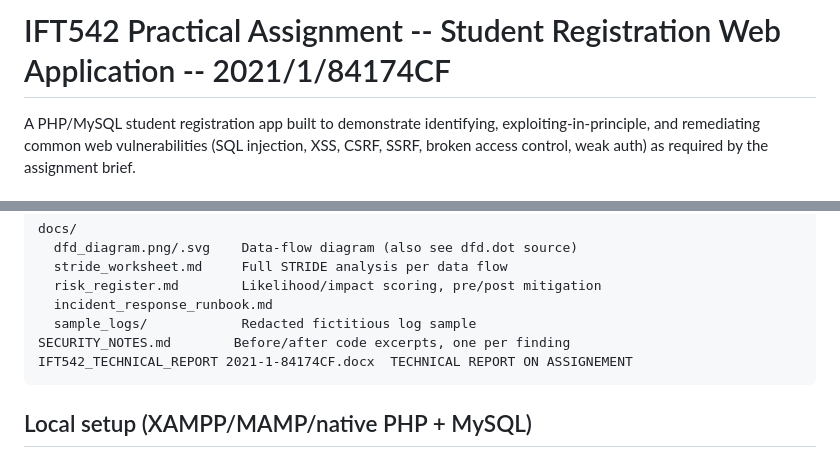
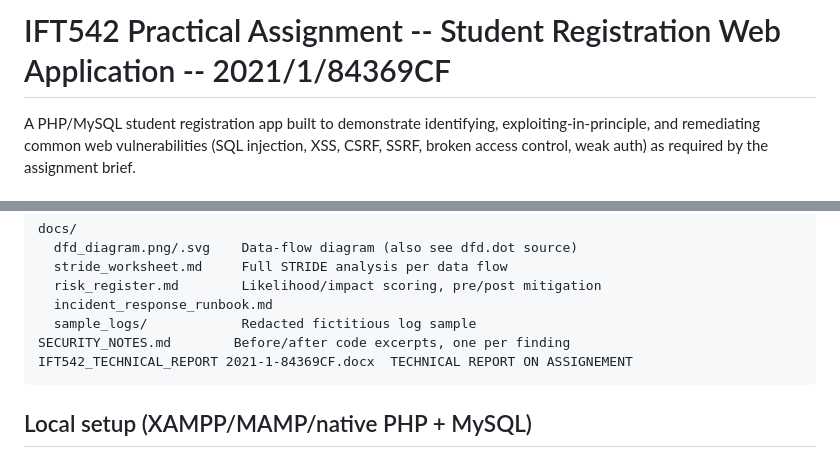
Before and after one commit to jimmyjiga1/2021-1-84369CF-IFT542_ASSIGNMENT, a Markdown page: README.md, 2 parts joined by grey strips. GitHub-like rendering.

````diff
--- a/README.md
+++ b/README.md
@@ -1,4 +1,4 @@
-# IFT542 Practical Assignment -- Student Registration Web Application -- 2021/1/84174CF
+# IFT542 Practical Assignment -- Student Registration Web Application -- 2021/1/84369CF
 
 A PHP/MySQL student registration app built to demonstrate identifying,
 exploiting-in-principle, and remediating common web vulnerabilities
@@ -33,7 +33,7 @@ docs/
   incident_response_runbook.md
   sample_logs/            Redacted fictitious log sample
 SECURITY_NOTES.md        Before/after code excerpts, one per finding
-IFT542_TECHNICAL_REPORT 2021-1-84174CF.docx  TECHNICAL REPORT ON ASSIGNEMENT
+IFT542_TECHNICAL_REPORT 2021-1-84369CF.docx  TECHNICAL REPORT ON ASSIGNEMENT
 ```
 
 ## Local setup (XAMPP/MAMP/native PHP + MySQL)
````
